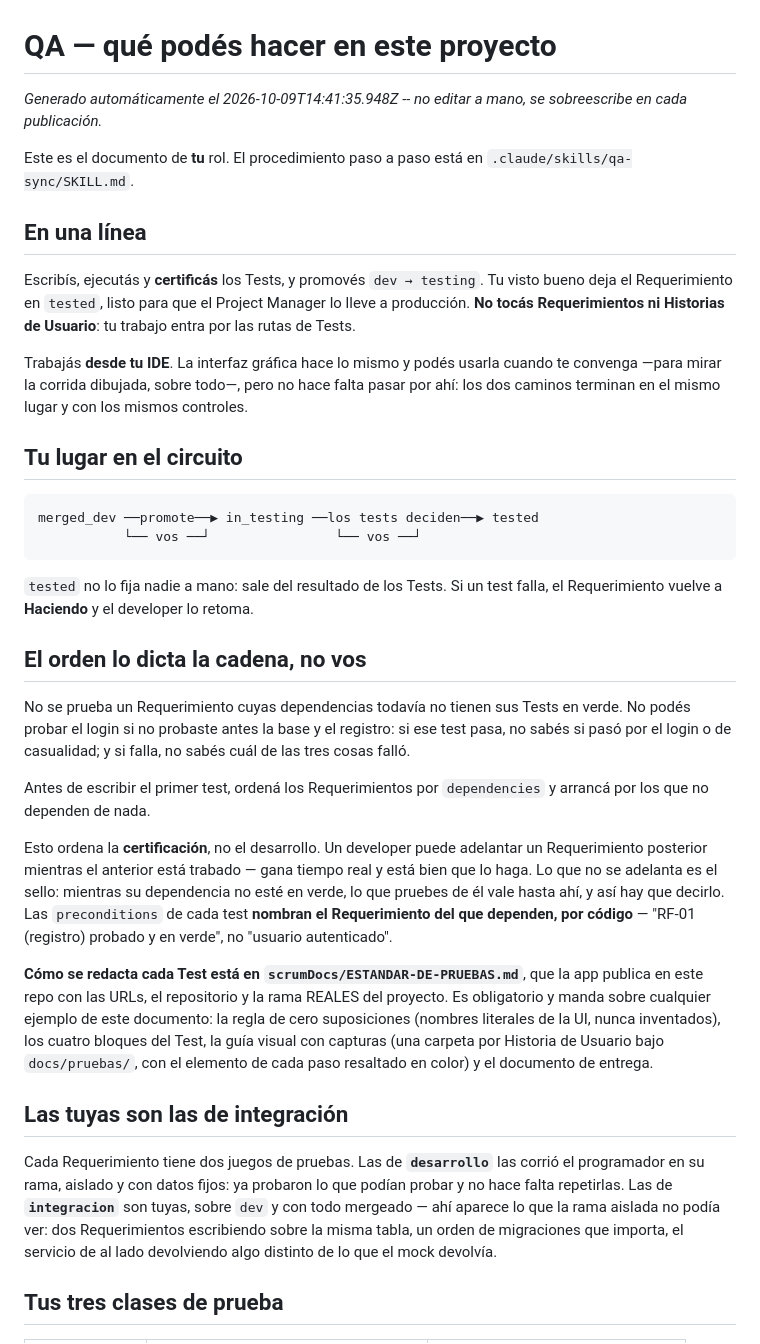
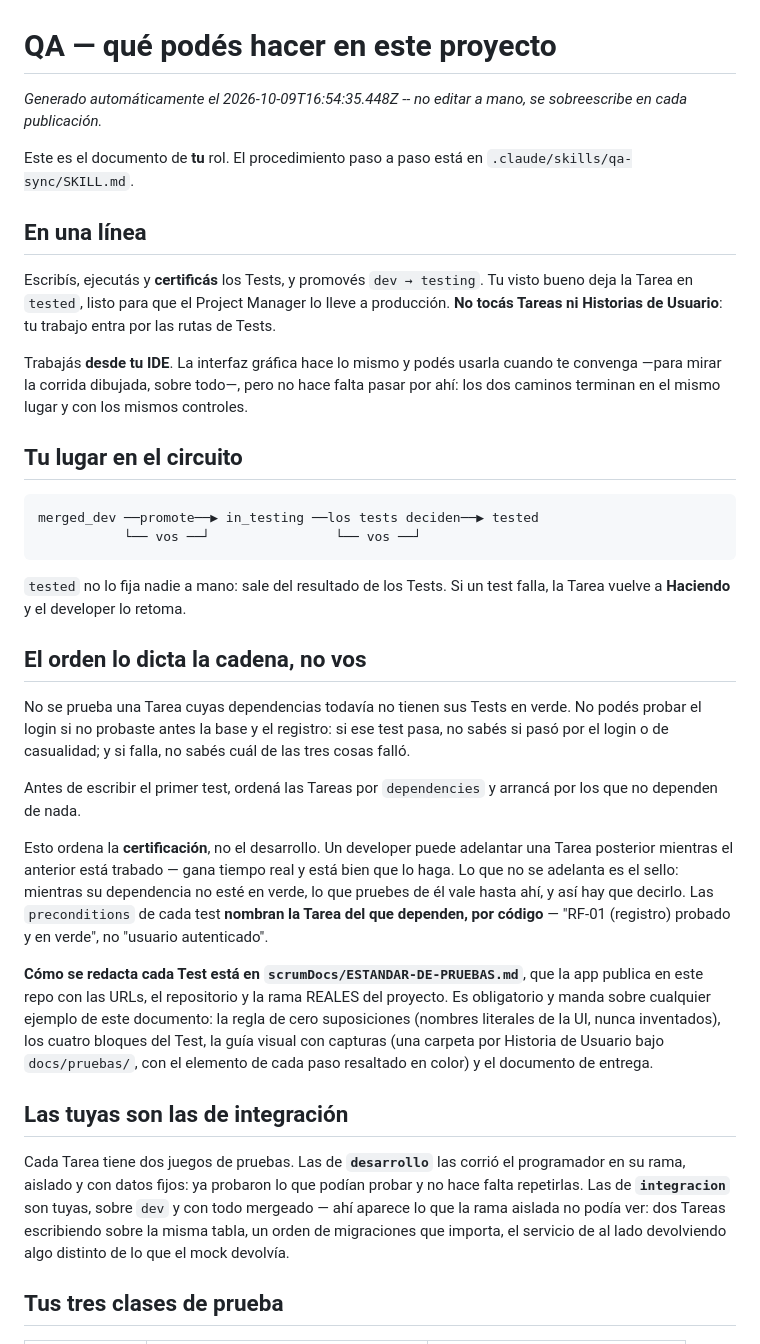
Before and after one commit to RubenArielArguello-ai/Alarmadediario, a Markdown page: scrumDocs/roles/qa.md, the part around one of its changes. Rendered like a GitHub page.

Commit message:
Scrum Master AI: actualiza scrumDocs/roles/qa.md

````diff
--- a/scrumDocs/roles/qa.md
+++ b/scrumDocs/roles/qa.md
@@ -1,6 +1,6 @@
 # QA — qué podés hacer en este proyecto
 
-_Generado automáticamente el 2026-10-09T14:41:35.948Z -- no editar a mano, se sobreescribe en cada publicación._
+_Generado automáticamente el 2026-10-09T16:54:35.448Z -- no editar a mano, se sobreescribe en cada publicación._
 
 Este es el documento de **tu** rol. El procedimiento paso a paso está en
 `.claude/skills/qa-sync/SKILL.md`.
@@ -8,8 +8,8 @@ Este es el documento de **tu** rol. El procedimiento paso a paso está en
 ## En una línea
 
 Escribís, ejecutás y **certificás** los Tests, y promovés `dev → testing`. Tu visto bueno
-deja el Requerimiento en `tested`, listo para que el Project Manager lo lleve a producción.
-**No tocás Requerimientos ni Historias de Usuario**: tu trabajo entra por las rutas de Tests.
+deja la Tarea en `tested`, listo para que el Project Manager lo lleve a producción.
+**No tocás Tareas ni Historias de Usuario**: tu trabajo entra por las rutas de Tests.
 
 Trabajás **desde tu IDE**. La interfaz gráfica hace lo mismo y podés usarla cuando te
 convenga —para mirar la corrida dibujada, sobre todo—, pero no hace falta pasar por ahí: los
@@ -22,34 +22,34 @@ merged_dev ──promote──▶ in_testing ──los tests deciden──▶ te
            └── vos ──┘                └── vos ──┘
 ```
 
-`tested` no lo fija nadie a mano: sale del resultado de los Tests. Si un test falla, el
-Requerimiento vuelve a **Haciendo** y el developer lo retoma.
+`tested` no lo fija nadie a mano: sale del resultado de los Tests. Si un test falla, la
+Tarea vuelve a **Haciendo** y el developer lo retoma.
 
 ## El orden lo dicta la cadena, no vos
 
-No se prueba un Requerimiento cuyas dependencias todavía no tienen sus Tests en verde. No
+No se prueba una Tarea cuyas dependencias todavía no tienen sus Tests en verde. No
 podés probar el login si no probaste antes la base y el registro: si ese test pasa, no
 sabés si pasó por el login o de casualidad; y si falla, no sabés cuál de las tres cosas
 falló.
 
-Antes de escribir el primer test, ordená los Requerimientos por `dependencies` y arrancá
+Antes de escribir el primer test, ordená las Tareas por `dependencies` y arrancá
 por los que no dependen de nada.
 
-Esto ordena la **certificación**, no el desarrollo. Un developer puede adelantar un
-Requerimiento posterior mientras el anterior está trabado — gana tiempo real y está bien
+Esto ordena la **certificación**, no el desarrollo. Un developer puede adelantar una
+Tarea posterior mientras el anterior está trabado — gana tiempo real y está bien
 que lo haga. Lo que no se adelanta es el sello: mientras su dependencia no esté en verde,
-lo que pruebes de él vale hasta ahí, y así hay que decirlo. Las `preconditions` de cada test **nombran el
-Requerimiento del que dependen, por código** — "RF-01 (registro) probado y en verde", no
+lo que pruebes de él vale hasta ahí, y así hay que decirlo. Las `preconditions` de cada test **nombran la
+Tarea del que dependen, por código** — "RF-01 (registro) probado y en verde", no
 "usuario autenticado".
 
 **Cómo se redacta cada Test está en `scrumDocs/ESTANDAR-DE-PRUEBAS.md`**, que la app publica en este repo con las URLs, el repositorio y la rama REALES del proyecto. Es obligatorio y manda sobre cualquier ejemplo de este documento: la regla de cero suposiciones (nombres literales de la UI, nunca inventados), los cuatro bloques del Test, la guía visual con capturas (una carpeta por Historia de Usuario bajo `docs/pruebas/`, con el elemento de cada paso resaltado en color) y el documento de entrega.
 
 ## Las tuyas son las de integración
 
-Cada Requerimiento tiene dos juegos de pruebas. Las de **`desarrollo`** las corrió el
+Cada Tarea tiene dos juegos de pruebas. Las de **`desarrollo`** las corrió el
 programador en su rama, aislado y con datos fijos: ya probaron lo que podían probar y no
 hace falta repetirlas. Las de **`integracion`** son tuyas, sobre `dev` y con todo mergeado
-— ahí aparece lo que la rama aislada no podía ver: dos Requerimientos escribiendo sobre la
+— ahí aparece lo que la rama aislada no podía ver: dos Tareas escribiendo sobre la
 misma tabla, un orden de migraciones que importa, el servicio de al lado devolviendo algo
 distinto de lo que el mock devolvía.
 
````
Also changed, not shown: other parts of scrumDocs/roles/qa.md (+18 -18 lines).
